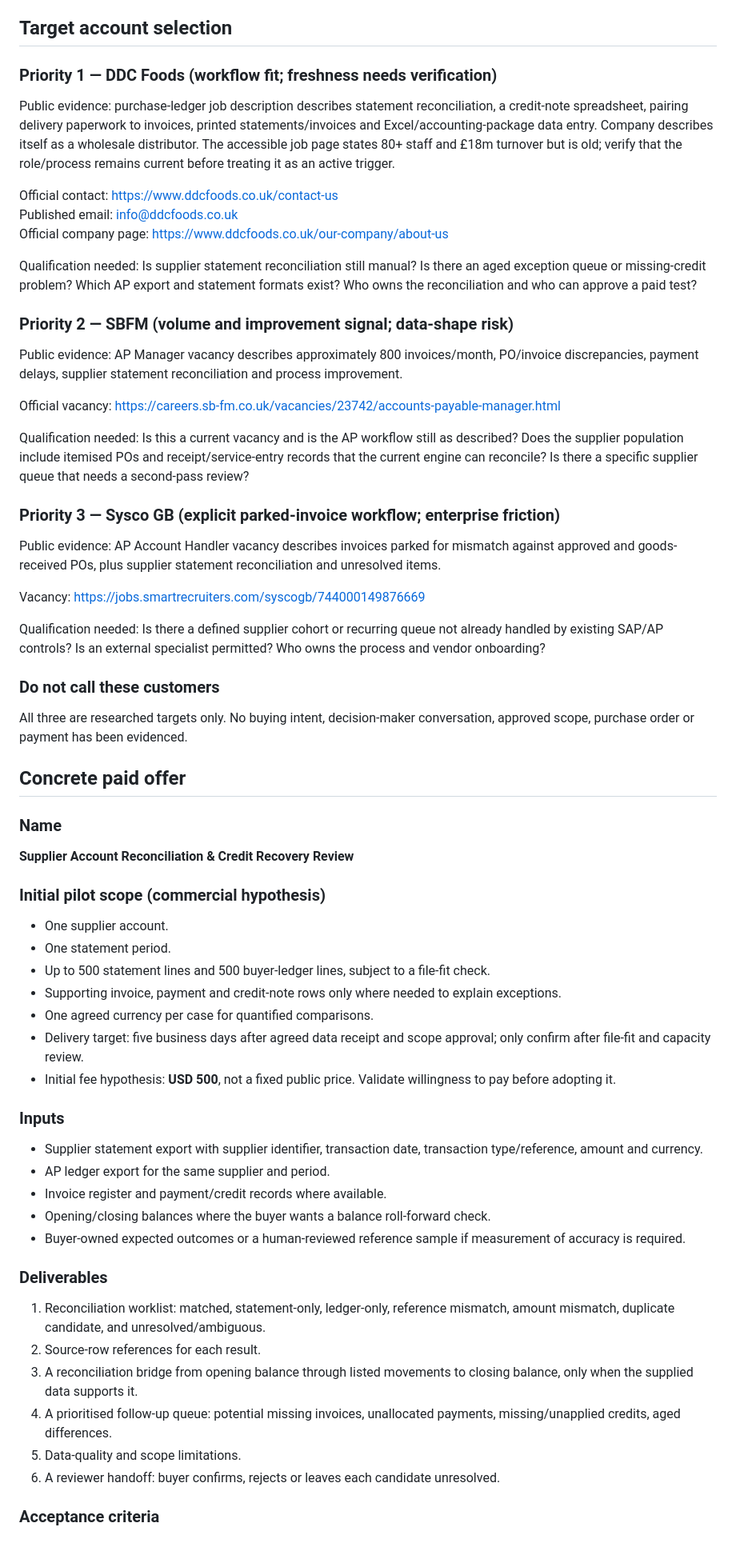
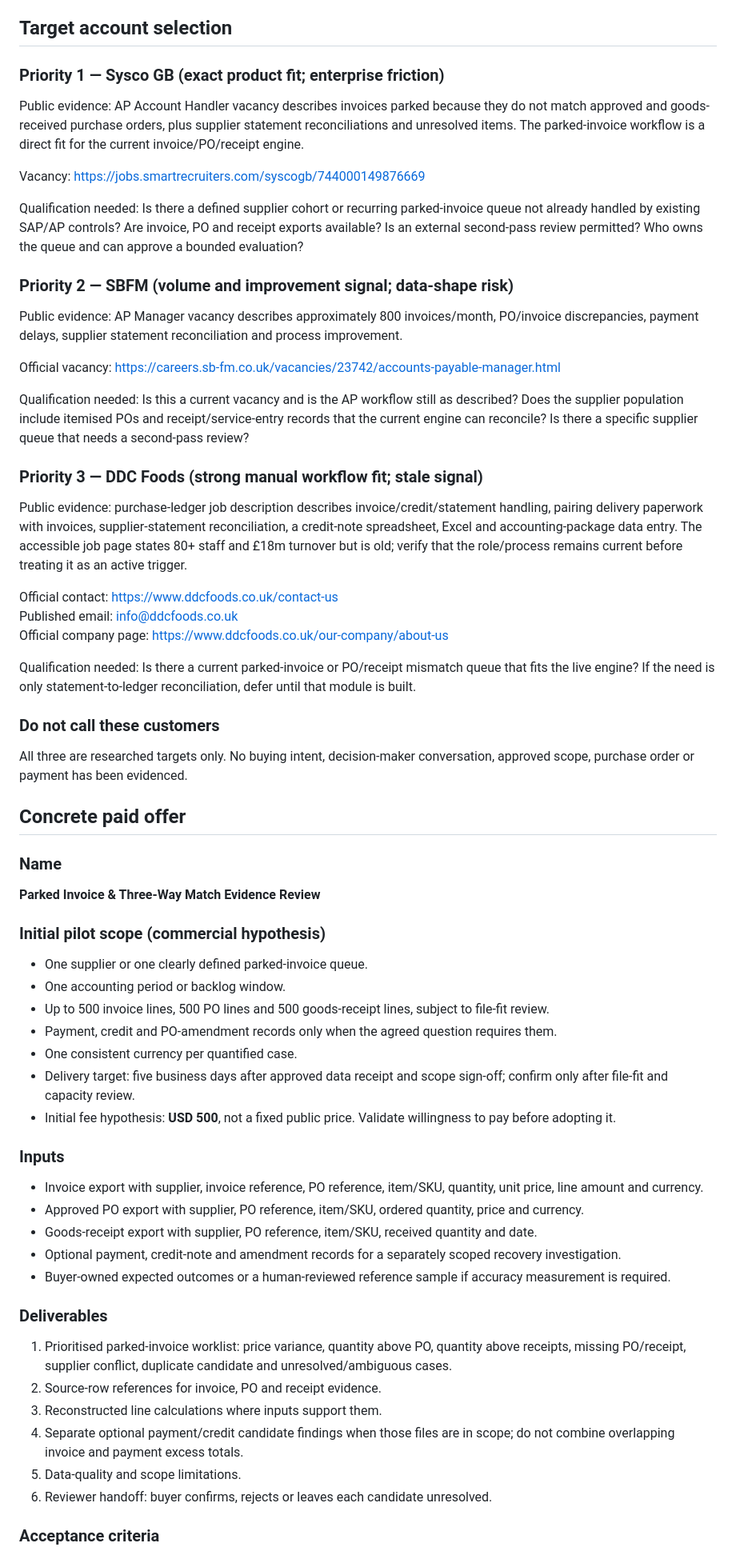
Before and after one commit to DT-09/LedgerTrace, a Markdown page: BUYER-PROOF-AND-SALES-SYSTEM-2026-11-01.md, the part around one of its changes. Shown at 80% size. Rendered like a GitHub page.

Commit message:
Refine first offer to parked invoice and three-way match review

```diff
--- a/BUYER-PROOF-AND-SALES-SYSTEM-2026-11-01.md
+++ b/BUYER-PROOF-AND-SALES-SYSTEM-2026-11-01.md
@@ -49,15 +49,13 @@ Do not count flagged amounts as recovered cash. Do not add invoice-excess and pa
 
 ## Target account selection
 
-### Priority 1 — DDC Foods (workflow fit; freshness needs verification)
+### Priority 1 — Sysco GB (exact product fit; enterprise friction)
 
-Public evidence: purchase-ledger job description describes statement reconciliation, a credit-note spreadsheet, pairing delivery paperwork to invoices, printed statements/invoices and Excel/accounting-package data entry. Company describes itself as a wholesale distributor. The accessible job page states 80+ staff and £18m turnover but is old; verify that the role/process remains current before treating it as an active trigger.
+Public evidence: AP Account Handler vacancy describes invoices parked because they do not match approved and goods-received purchase orders, plus supplier statement reconciliations and unresolved items. The parked-invoice workflow is a direct fit for the current invoice/PO/receipt engine.
 
-Official contact: https://www.ddcfoods.co.uk/contact-us
-Published email: info@ddcfoods.co.uk
-Official company page: https://www.ddcfoods.co.uk/our-company/about-us
+Vacancy: https://jobs.smartrecruiters.com/syscogb/744000149876669
 
-Qualification needed: Is supplier statement reconciliation still manual? Is there an aged exception queue or missing-credit problem? Which AP export and statement formats exist? Who owns the reconciliation and who can approve a paid test?
+Qualification needed: Is there a defined supplier cohort or recurring parked-invoice queue not already handled by existing SAP/AP controls? Are invoice, PO and receipt exports available? Is an external second-pass review permitted? Who owns the queue and can approve a bounded evaluation?
 
 ### Priority 2 — SBFM (volume and improvement signal; data-shape risk)
 
@@ -67,13 +65,15 @@ Official vacancy: https://careers.sb-fm.co.uk/vacancies/23742/accounts-payable-m
 
 Qualification needed: Is this a current vacancy and is the AP workflow still as described? Does the supplier population include itemised POs and receipt/service-entry records that the current engine can reconcile? Is there a specific supplier queue that needs a second-pass review?
 
-### Priority 3 — Sysco GB (explicit parked-invoice workflow; enterprise friction)
+### Priority 3 — DDC Foods (strong manual workflow fit; stale signal)
 
-Public evidence: AP Account Handler vacancy describes invoices parked for mismatch against approved and goods-received POs, plus supplier statement reconciliation and unresolved items.
+Public evidence: purchase-ledger job description describes invoice/credit/statement handling, pairing delivery paperwork with invoices, supplier-statement reconciliation, a credit-note spreadsheet, Excel and accounting-package data entry. The accessible job page states 80+ staff and £18m turnover but is old; verify that the role/process remains current before treating it as an active trigger.
 
-Vacancy: https://jobs.smartrecruiters.com/syscogb/744000149876669
+Official contact: https://www.ddcfoods.co.uk/contact-us
+Published email: info@ddcfoods.co.uk
+Official company page: https://www.ddcfoods.co.uk/our-company/about-us
 
-Qualification needed: Is there a defined supplier cohort or recurring queue not already handled by existing SAP/AP controls? Is an external specialist permitted? Who owns the process and vendor onboarding?
+Qualification needed: Is there a current parked-invoice or PO/receipt mismatch queue that fits the live engine? If the need is only statement-to-ledger reconciliation, defer until that module is built.
 
 ### Do not call these customers
 
@@ -83,34 +83,34 @@ All three are researched targets only. No buying intent, decision-maker conversa
 
 ### Name
 
-**Supplier Account Reconciliation & Credit Recovery Review**
+**Parked Invoice & Three-Way Match Evidence Review**
 
 ### Initial pilot scope (commercial hypothesis)
 
-- One supplier account.
-- One statement period.
-- Up to 500 statement lines and 500 buyer-ledger lines, subject to a file-fit check.
-- Supporting invoice, payment and credit-note rows only where needed to explain exceptions.
-- One agreed currency per case for quantified comparisons.
-- Delivery target: five business days after agreed data receipt and scope approval; only confirm after file-fit and capacity review.
+- One supplier or one clearly defined parked-invoice queue.
+- One accounting period or backlog window.
+- Up to 500 invoice lines, 500 PO lines and 500 goods-receipt lines, subject to file-fit review.
+- Payment, credit and PO-amendment records only when the agreed question requires them.
+- One consistent currency per quantified case.
+- Delivery target: five business days after approved data receipt and scope sign-off; confirm only after file-fit and capacity review.
 - Initial fee hypothesis: **USD 500**, not a fixed public price. Validate willingness to pay before adopting it.
 
 ### Inputs
 
-- Supplier statement export with supplier identifier, transaction date, transaction type/reference, amount and currency.
-- AP ledger export for the same supplier and period.
-- Invoice register and payment/credit records where available.
-- Opening/closing balances where the buyer wants a balance roll-forward check.
-- Buyer-owned expected outcomes or a human-reviewed reference sample if measurement of accuracy is required.
+- Invoice export with supplier, invoice reference, PO reference, item/SKU, quantity, unit price, line amount and currency.
+- Approved PO export with supplier, PO reference, item/SKU, ordered quantity, price and currency.
+- Goods-receipt export with supplier, PO reference, item/SKU, received quantity and date.
+- Optional payment, credit-note and amendment records for a separately scoped recovery investigation.
+- Buyer-owned expected outcomes or a human-reviewed reference sample if accuracy measurement is required.
 
 ### Deliverables
 
-1. Reconciliation worklist: matched, statement-only, ledger-only, reference mismatch, amount mismatch, duplicate candidate, and unresolved/ambiguous.
-2. Source-row references for each result.
-3. A reconciliation bridge from opening balance through listed movements to closing balance, only when the supplied data supports it.
-4. A prioritised follow-up queue: potential missing invoices, unallocated payments, missing/unapplied credits, aged differences.
+1. Prioritised parked-invoice worklist: price variance, quantity above PO, quantity above receipts, missing PO/receipt, supplier conflict, duplicate candidate and unresolved/ambiguous cases.
+2. Source-row references for invoice, PO and receipt evidence.
+3. Reconstructed line calculations where inputs support them.
+4. Separate optional payment/credit candidate findings when those files are in scope; do not combine overlapping invoice and payment excess totals.
 5. Data-quality and scope limitations.
-6. A reviewer handoff: buyer confirms, rejects or leaves each candidate unresolved.
+6. Reviewer handoff: buyer confirms, rejects or leaves each candidate unresolved.
 
 ### Acceptance criteria
 
```
Also changed, not shown: other parts of BUYER-PROOF-AND-SALES-SYSTEM-2026-11-01.md (+23 -19 lines).
